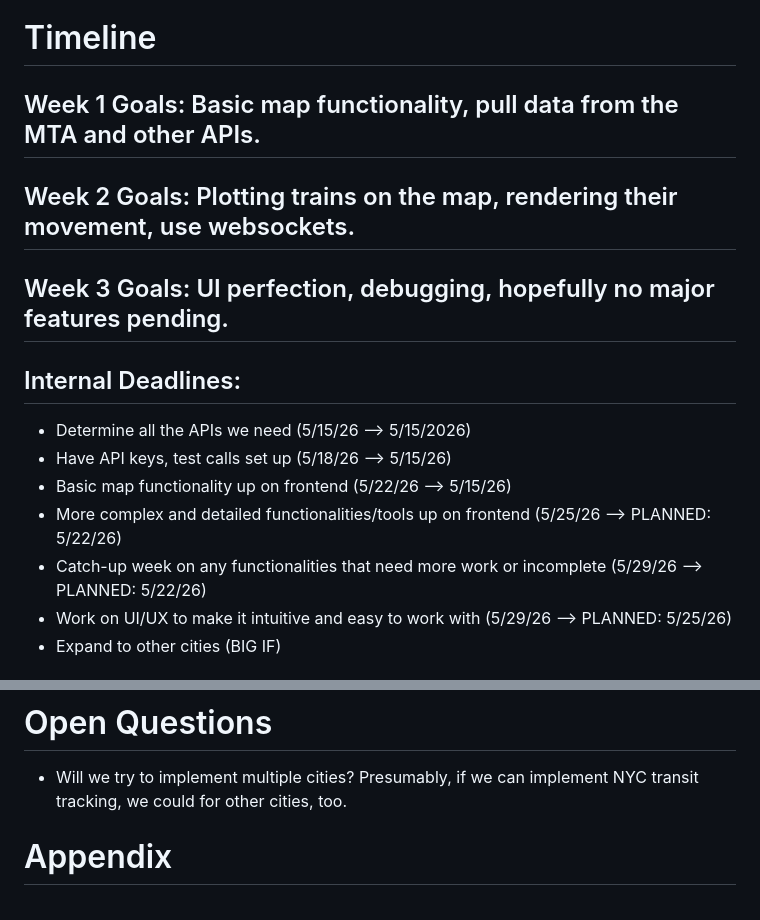
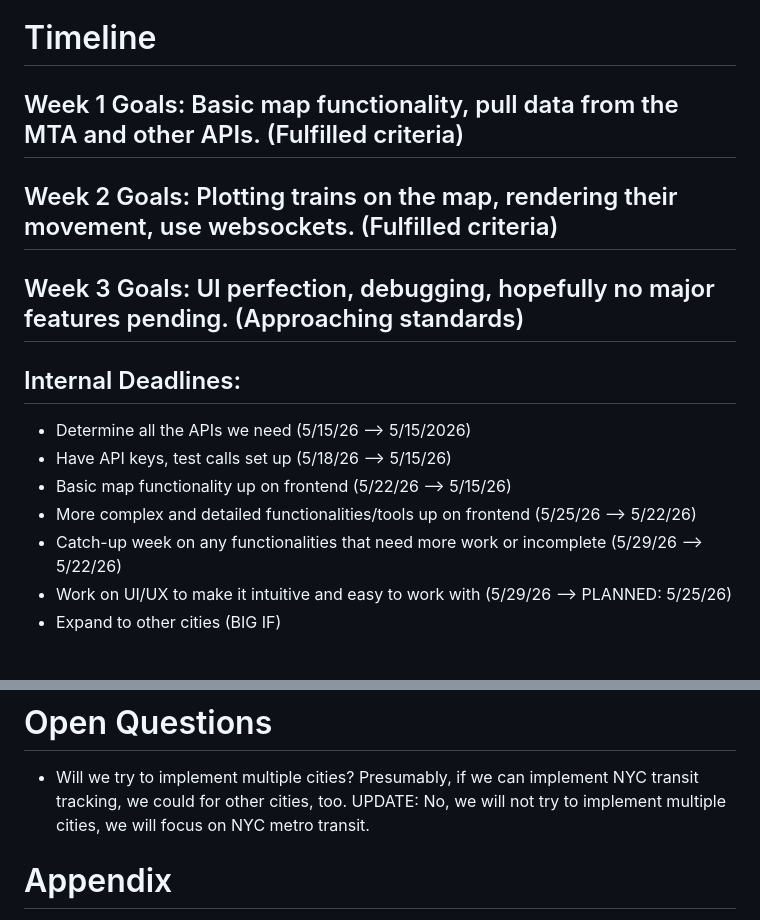
Before and after one commit to dlee08/SARDines-szhang60stuy-araf215-rohansen08-dlee08, a Markdown page: design.md, 2 parts joined by grey strips. Drawn GitHub-style.

Commit message:
update dd

```diff
--- a/design.md
+++ b/design.md
@@ -151,15 +151,15 @@ https://developers.google.com/maps/documentation/routes/transit-route.
 - Ensure API calls on both dev and user ends work so it doesn't magically break during demos, etc. by testing multiple times before, during, and after changes to codebase (A/B testing)
 
 # Timeline
-## Week 1 Goals: Basic map functionality, pull data from the MTA and other APIs.
-## Week 2 Goals: Plotting trains on the map, rendering their movement, use websockets.
-## Week 3 Goals: UI perfection, debugging, hopefully no major features pending.
+## Week 1 Goals: Basic map functionality, pull data from the MTA and other APIs. (Fulfilled criteria)
+## Week 2 Goals: Plotting trains on the map, rendering their movement, use websockets. (Fulfilled criteria)
+## Week 3 Goals: UI perfection, debugging, hopefully no major features pending. (Approaching standards)
 ## Internal Deadlines:
 - Determine all the APIs we need (5/15/26 --> 5/15/2026)
 - Have API keys, test calls set up (5/18/26 --> 5/15/26)
 - Basic map functionality up on frontend (5/22/26 --> 5/15/26)
-- More complex and detailed functionalities/tools up on frontend (5/25/26 --> PLANNED: 5/22/26)
-- Catch-up week on any functionalities that need more work or incomplete (5/29/26 --> PLANNED: 5/22/26)
+- More complex and detailed functionalities/tools up on frontend (5/25/26 --> 5/22/26)
+- Catch-up week on any functionalities that need more work or incomplete (5/29/26 --> 5/22/26)
 - Work on UI/UX to make it intuitive and easy to work with (5/29/26 --> PLANNED: 5/25/26)
 - Expand to other cities (BIG IF)
 
@@ -171,6 +171,7 @@ Project is considered complete when all of the following are true:
 
 # Open Questions
 - Will we try to implement multiple cities? Presumably, if we can implement NYC transit tracking, we could for other cities, too.
+UPDATE: No, we will not try to implement multiple cities, we will focus on NYC metro transit.
 
 # Appendix
 None at the moment.
```
